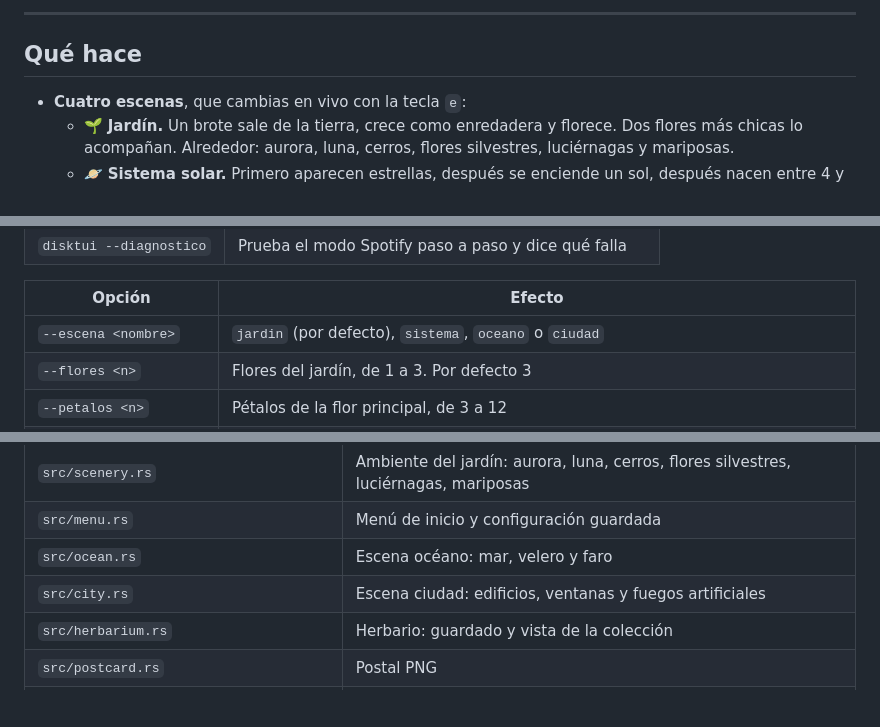
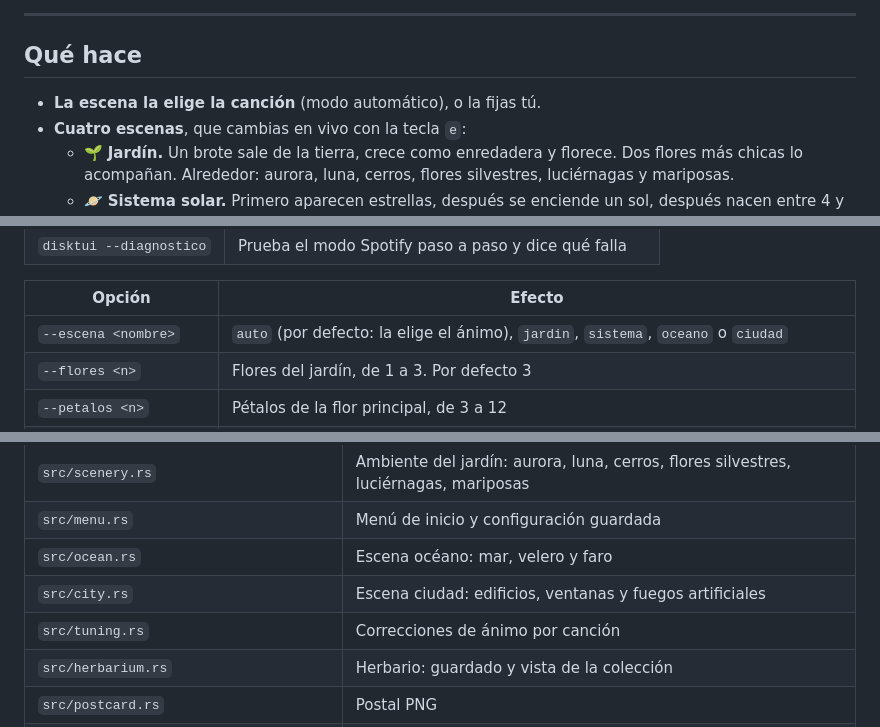
Before and after one commit to benyens/DiskTUI, a Markdown page: README.md, 3 parts joined by grey strips. GitHub-like rendering; folded sections open; blank space fills up the shorter version.

```diff
--- a/README.md
+++ b/README.md
@@ -23,6 +23,7 @@ o nacer un sistema solar, con los colores de la carátula del disco.
 
 ## Qué hace
 
+- **La escena la elige la canción** (modo automático), o la fijas tú.
 - **Cuatro escenas**, que cambias en vivo con la tecla `e`:
   - 🌱 **Jardín.** Un brote sale de la tierra, crece como enredadera y florece. Dos flores
     más chicas lo acompañan. Alrededor: aurora, luna, cerros, flores silvestres,
@@ -117,7 +118,7 @@ También se puede saltar el menú desde la línea de comandos:
 
 | Opción | Efecto |
 | --- | --- |
-| `--escena <nombre>` | `jardin` (por defecto), `sistema`, `oceano` o `ciudad` |
+| `--escena <nombre>` | `auto` (por defecto: la elige el ánimo), `jardin`, `sistema`, `oceano` o `ciudad` |
 | `--flores <n>` | Flores del jardín, de 1 a 3. Por defecto 3 |
 | `--petalos <n>` | Pétalos de la flor principal, de 3 a 12 |
 | `--velocidad <x>` | Qué tan rápido crece la escena. `2` = el doble. Por defecto 1 |
@@ -377,6 +405,7 @@ flowchart LR
 | `src/menu.rs` | Menú de inicio y configuración guardada |
 | `src/ocean.rs` | Escena océano: mar, velero y faro |
 | `src/city.rs` | Escena ciudad: edificios, ventanas y fuegos artificiales |
+| `src/tuning.rs` | Correcciones de ánimo por canción |
 | `src/herbarium.rs` | Herbario: guardado y vista de la colección |
 | `src/postcard.rs` | Postal PNG |
 | `src/cosmos.rs` | Escena sistema solar |
```
Also changed, not shown: other parts of README.md (+28 -1 lines), docs/menu.png, 6 other files.
